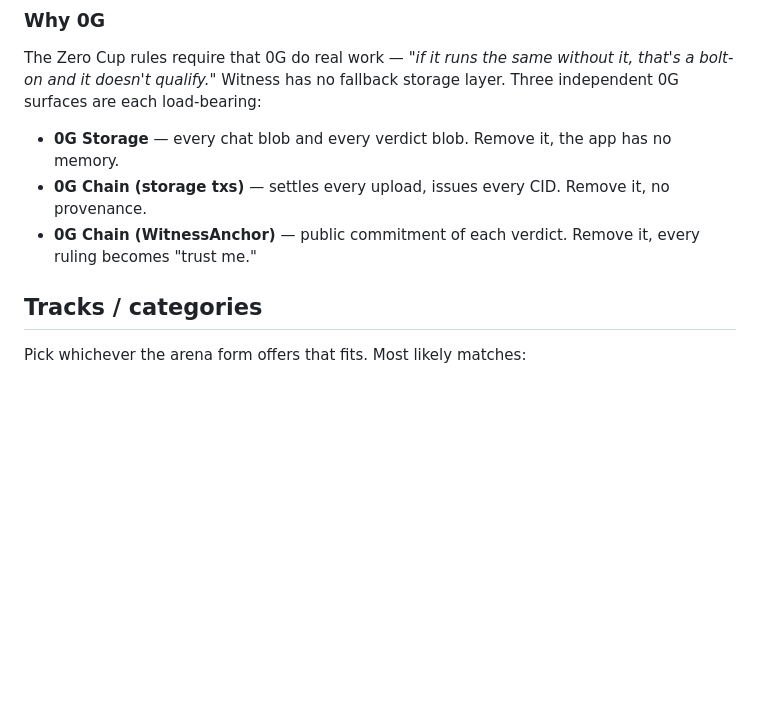
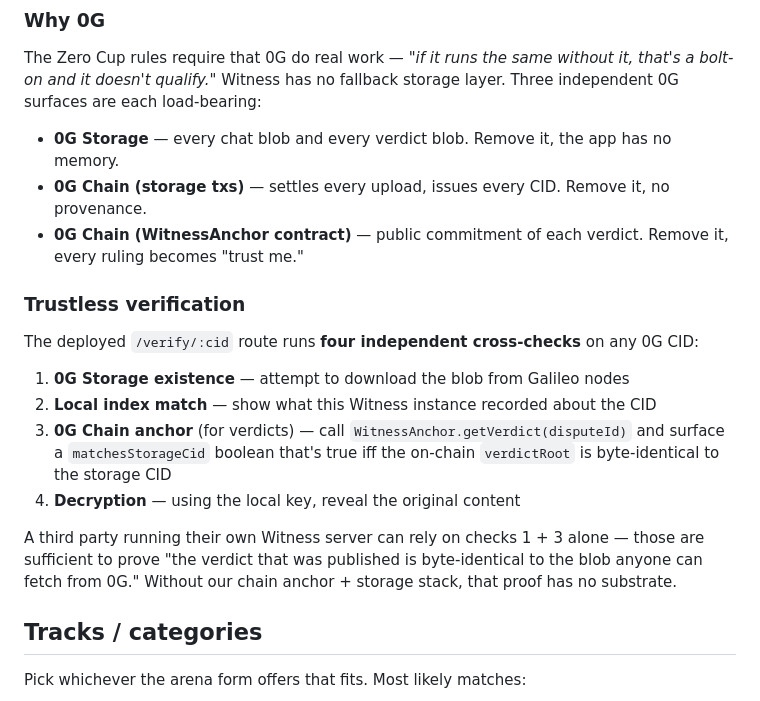
Before and after one commit to KaJota-inc/kajota-witness, a Markdown page: docs/SUBMISSION.md, the part around the change. Rendered like a GitHub page; blank space fills up the shorter version.

Commit message:
docs: capture /verify route in README API table and SUBMISSION.md
README — added GET /verify and GET /verify/:cid to the API table,
including the matchesStorageCid boolean in the response shape.

SUBMISSION.md — added a "Trustless verification" sub-section under
"Why 0G" that walks through the four cross-checks /verify performs
and the chain-anchor invariant that anyone (not just our server)
can rely on.

Co-Authored-By: Claude Opus 4.7 (1M context) <noreply@anthropic.com>

```diff
--- a/docs/SUBMISSION.md
+++ b/docs/SUBMISSION.md
@@ -36,7 +36,18 @@ The Zero Cup rules require that 0G do real work — *"if it runs the same withou
 
 - **0G Storage** — every chat blob and every verdict blob. Remove it, the app has no memory.
 - **0G Chain (storage txs)** — settles every upload, issues every CID. Remove it, no provenance.
-- **0G Chain (WitnessAnchor)** — public commitment of each verdict. Remove it, every ruling becomes "trust me."
+- **0G Chain (WitnessAnchor contract)** — public commitment of each verdict. Remove it, every ruling becomes "trust me."
+
+### Trustless verification
+
+The deployed `/verify/:cid` route runs **four independent cross-checks** on any 0G CID:
+
+1. **0G Storage existence** — attempt to download the blob from Galileo nodes
+2. **Local index match** — show what this Witness instance recorded about the CID
+3. **0G Chain anchor** (for verdicts) — call `WitnessAnchor.getVerdict(disputeId)` and surface a `matchesStorageCid` boolean that's true iff the on-chain `verdictRoot` is byte-identical to the storage CID
+4. **Decryption** — using the local key, reveal the original content
+
+A third party running their own Witness server can rely on checks 1 + 3 alone — those are sufficient to prove "the verdict that was published is byte-identical to the blob anyone can fetch from 0G." Without our chain anchor + storage stack, that proof has no substrate.
 
 ## Tracks / categories
 
```
Also changed, not shown: README.md (+3 -1 lines).
